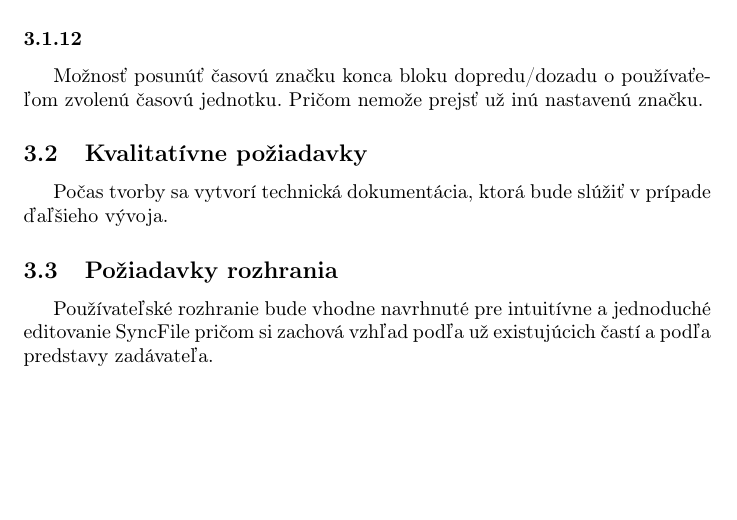
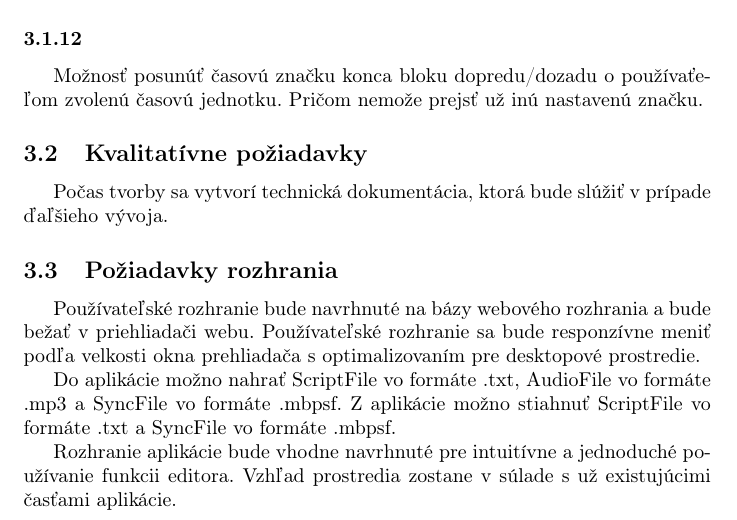
Before and after one commit to TIS2019-FMFI/syncfile-editing, a LaTeX document (katalog_poziadaviek/katalog_poziadaviek.tex): part of page 7 of 7, cut so that both start at the same text, the shorter picture padded with empty space. Compiled offline with pdfLaTeX.

Commit message:
uprava poziadaviek rozhrania

```diff
--- a/katalog_poziadaviek/katalog_poziadaviek.tex
+++ b/katalog_poziadaviek/katalog_poziadaviek.tex
@@ -164,6 +164,10 @@ Možnosť posunúť časovú značku konca bloku dopredu/dozadu o používaťeľ
 Počas tvorby sa vytvorí technická dokumentácia, ktorá bude slúžiť v prípade ďaľšieho vývoja.
 
 \subsection{Požiadavky rozhrania}
-Používateľské rozhranie bude vhodne navrhnuté pre intuitívne a jednoduché editovanie SyncFile pričom si zachová vzhľad podľa už existujúcich častí a podľa predstavy zadávateľa.
+Používateľské rozhranie bude navrhnuté na bázy webového rozhrania a bude bežať v priehliadači webu. Používateľské rozhranie sa bude responzívne meniť podľa velkosti okna prehliadača s optimalizovaním pre desktopové prostredie.
+
+Do aplikácie možno nahrať ScriptFile vo formáte .txt, AudioFile vo formáte .mp3 a SyncFile vo formáte .mbpsf. Z aplikácie možno stiahnuť ScriptFile vo formáte .txt a SyncFile vo formáte .mbpsf.
+
+Rozhranie aplikácie bude vhodne navrhnuté pre intuitívne a jednoduché používanie funkcii editora. Vzhľad prostredia zostane v súlade s už existujúcimi časťami aplikácie.
 
 \end{document}
```
Also changed, not shown: katalog_poziadaviek/katalog_poziadaviek.pdf.
